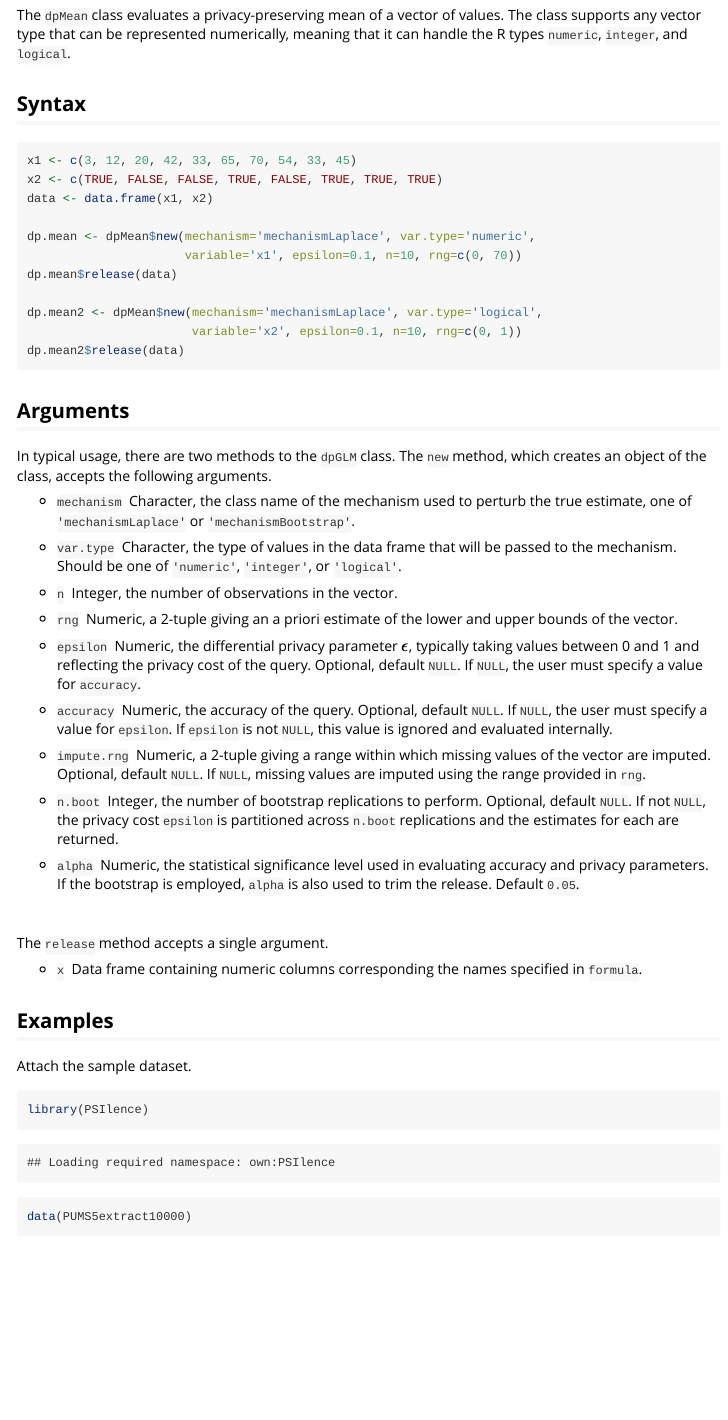
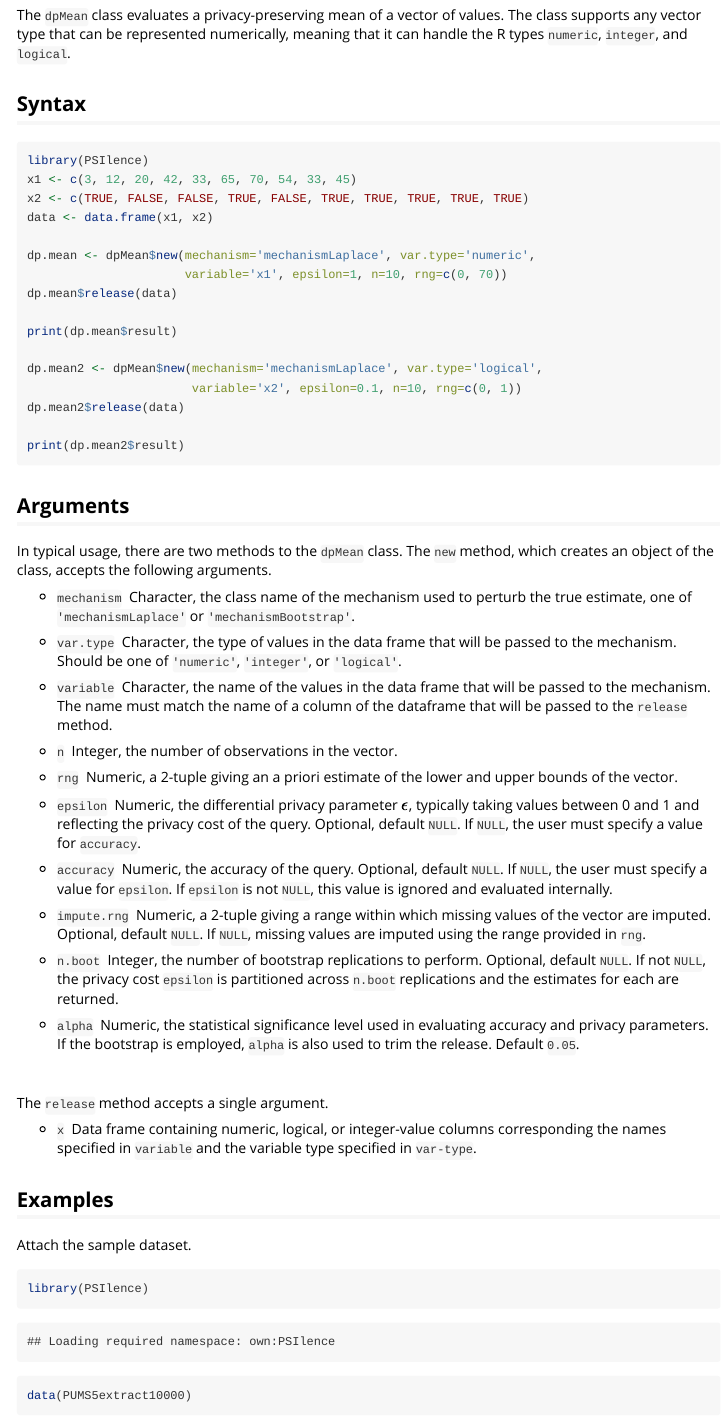
Before and after one commit to privacytoolsproject/PSI-Library, an R Markdown document (vignettes/dp-mean.Rmd): the page in a window 1100 px wide, from 210 px down. Rendered offline with R 4.5, knitr and Pandoc, with nearby package versions; some code elsewhere in the file could not run offline.

Commit message:
various small changes

````diff
--- a/vignettes/dp-mean.Rmd
+++ b/vignettes/dp-mean.Rmd
@@ -36,27 +36,34 @@ Syntax
 ------
 
 ```{r, eval = FALSE}
+library(PSIlence)
 x1 <- c(3, 12, 20, 42, 33, 65, 70, 54, 33, 45)
-x2 <- c(TRUE, FALSE, FALSE, TRUE, FALSE, TRUE, TRUE, TRUE)
+x2 <- c(TRUE, FALSE, FALSE, TRUE, FALSE, TRUE, TRUE, TRUE, TRUE, TRUE)
 data <- data.frame(x1, x2)
 
 dp.mean <- dpMean$new(mechanism='mechanismLaplace', var.type='numeric',
-                      variable='x1', epsilon=0.1, n=10, rng=c(0, 70))
+                      variable='x1', epsilon=1, n=10, rng=c(0, 70))
 dp.mean$release(data)
+
+print(dp.mean$result)
 
 dp.mean2 <- dpMean$new(mechanism='mechanismLaplace', var.type='logical',
                        variable='x2', epsilon=0.1, n=10, rng=c(0, 1))
 dp.mean2$release(data)
+
+print(dp.mean2$result)
 ```
 
 Arguments
 ---------
 
-In typical usage, there are two methods to the `dpGLM` class. The `new` method, which creates an object of the class, accepts the following arguments.
+In typical usage, there are two methods to the `dpMean` class. The `new` method, which creates an object of the class, accepts the following arguments.
 
 * `mechanism` \ Character, the class name of the mechanism used to perturb the true estimate, one of `'mechanismLaplace'` or `'mechanismBootstrap'`.
 
 * `var.type` \ Character, the type of values in the data frame that will be passed to the mechanism. Should be one of `'numeric'`, `'integer'`, or `'logical'`.
+
+* `variable` \ Character, the name of the values in the data frame that will be passed to the mechanism. The name must match the name of a column of the dataframe that will be passed to the `release` method.
 
 * `n` \ Integer, the number of observations in the vector.
 
@@ -76,7 +83,7 @@ In typical usage, there are two methods to the `dpGLM` class. The `new` method,
 
 The `release` method accepts a single argument.
 
-* `x` \ Data frame containing numeric columns corresponding the names specified in `formula`.
+* `x` \ Data frame containing numeric, logical, or integer-value columns corresponding the names specified in `variable` and the variable type specified in `var-type`.
 
 
 Examples
````
Also changed, not shown: R/statistic-histogram.R (+1 -0 lines), vignettes/dp-glm.Rmd (+3 -5 lines), 1 other file.
